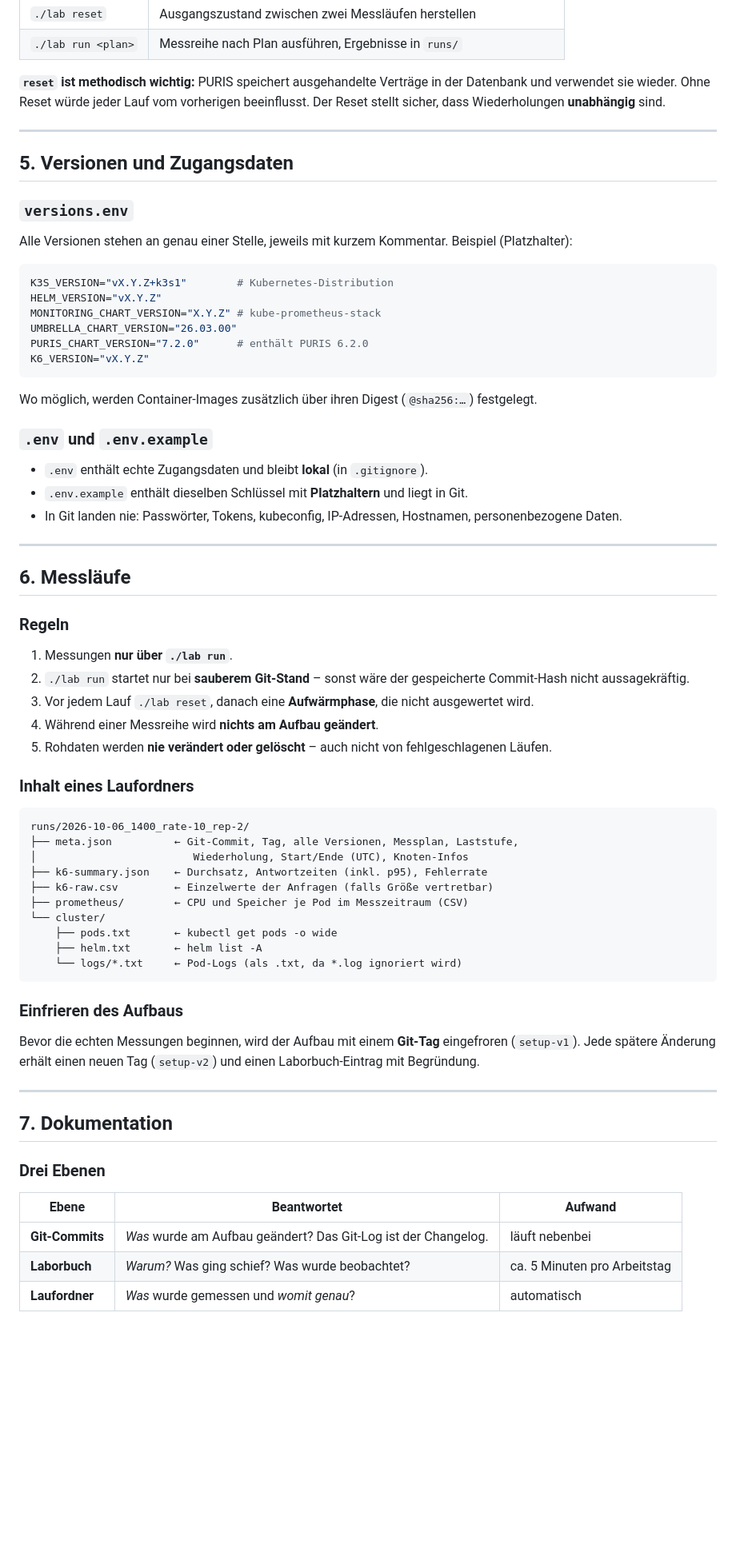
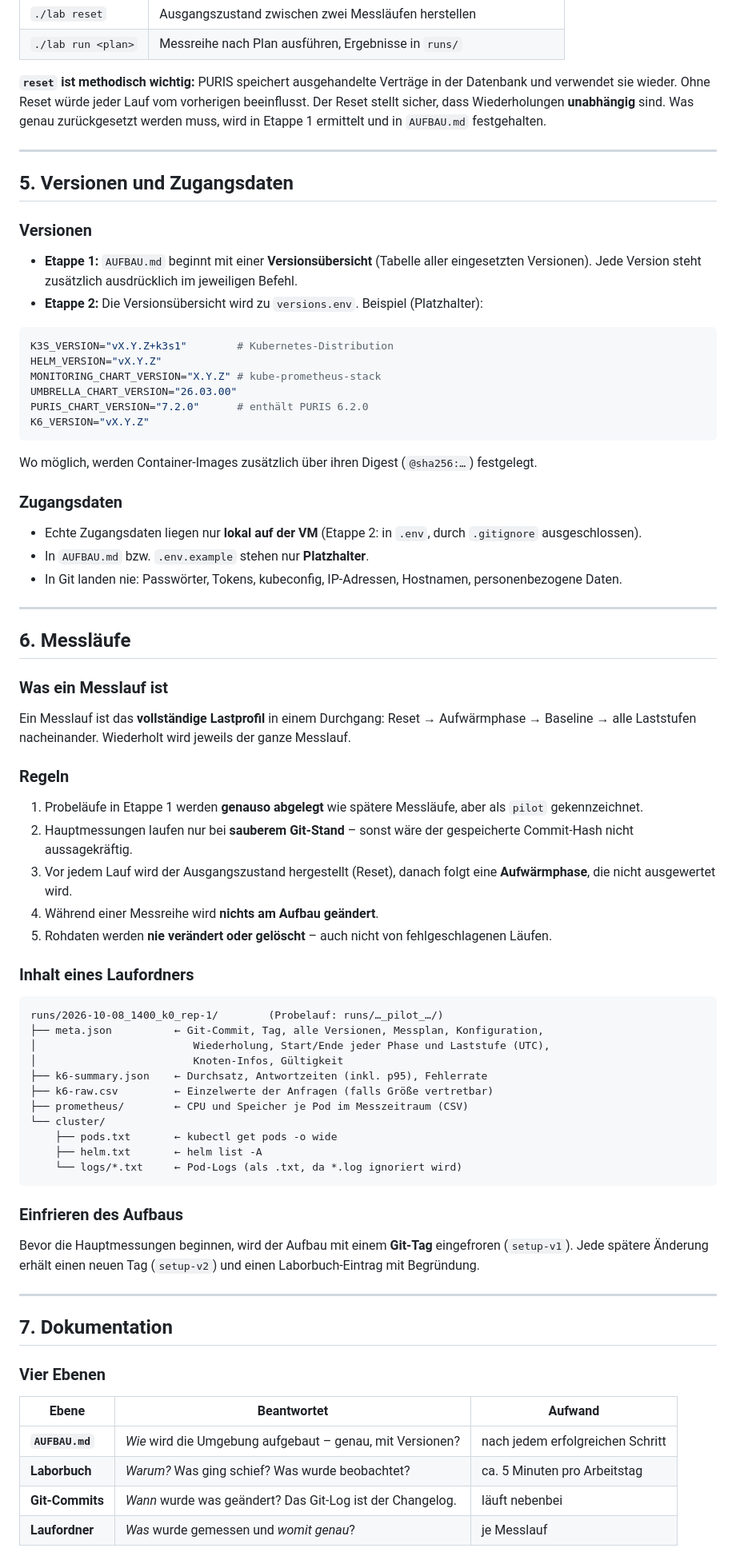
Before and after one commit to artamrj/puris-performance-experiments, a Markdown page: KONZEPT.md, the part around one of its changes. Shown at 80% size. Drawn GitHub-style; blank space fills up the shorter version.

````diff
--- a/KONZEPT.md
+++ b/KONZEPT.md
@@ -104,14 +127,15 @@ Die genaue Aufteilung ergibt sich beim Aufbau. Neue Bausteine werden **hinten**
 | `./lab reset` | Ausgangszustand zwischen zwei Messläufen herstellen |
 | `./lab run <plan>` | Messreihe nach Plan ausführen, Ergebnisse in `runs/` |
 
-**`reset` ist methodisch wichtig:** PURIS speichert ausgehandelte Verträge in der Datenbank und verwendet sie wieder. Ohne Reset würde jeder Lauf vom vorherigen beeinflusst. Der Reset stellt sicher, dass Wiederholungen **unabhängig** sind.
+**`reset` ist methodisch wichtig:** PURIS speichert ausgehandelte Verträge in der Datenbank und verwendet sie wieder. Ohne Reset würde jeder Lauf vom vorherigen beeinflusst. Der Reset stellt sicher, dass Wiederholungen **unabhängig** sind. Was genau zurückgesetzt werden muss, wird in Etappe 1 ermittelt und in `AUFBAU.md` festgehalten.
 
 ---
 
 ## 5. Versionen und Zugangsdaten
 
-### `versions.env`
-Alle Versionen stehen an genau einer Stelle, jeweils mit kurzem Kommentar. Beispiel (Platzhalter):
+### Versionen
+- **Etappe 1:** `AUFBAU.md` beginnt mit einer **Versionsübersicht** (Tabelle aller eingesetzten Versionen). Jede Version steht zusätzlich ausdrücklich im jeweiligen Befehl.
+- **Etappe 2:** Die Versionsübersicht wird zu `versions.env`. Beispiel (Platzhalter):
 
 ```bash
 K3S_VERSION="vX.Y.Z+k3s1"        # Kubernetes-Distribution
@@ -124,28 +148,32 @@ K6_VERSION="vX.Y.Z"
 
 Wo möglich, werden Container-Images zusätzlich über ihren Digest (`@sha256:…`) festgelegt.
 
-### `.env` und `.env.example`
-- `.env` enthält echte Zugangsdaten und bleibt **lokal** (in `.gitignore`).
-- `.env.example` enthält dieselben Schlüssel mit **Platzhaltern** und liegt in Git.
+### Zugangsdaten
+- Echte Zugangsdaten liegen nur **lokal auf der VM** (Etappe 2: in `.env`, durch `.gitignore` ausgeschlossen).
+- In `AUFBAU.md` bzw. `.env.example` stehen nur **Platzhalter**.
 - In Git landen nie: Passwörter, Tokens, kubeconfig, IP-Adressen, Hostnamen, personenbezogene Daten.
 
 ---
 
 ## 6. Messläufe
 
+### Was ein Messlauf ist
+Ein Messlauf ist das **vollständige Lastprofil** in einem Durchgang: Reset → Aufwärmphase → Baseline → alle Laststufen nacheinander. Wiederholt wird jeweils der ganze Messlauf.
+
 ### Regeln
-1. Messungen **nur über `./lab run`**.
-2. `./lab run` startet nur bei **sauberem Git-Stand** – sonst wäre der gespeicherte Commit-Hash nicht aussagekräftig.
-3. Vor jedem Lauf `./lab reset`, danach eine **Aufwärmphase**, die nicht ausgewertet wird.
+1. Probeläufe in Etappe 1 werden **genauso abgelegt** wie spätere Messläufe, aber als `pilot` gekennzeichnet.
+2. Hauptmessungen laufen nur bei **sauberem Git-Stand** – sonst wäre der gespeicherte Commit-Hash nicht aussagekräftig.
+3. Vor jedem Lauf wird der Ausgangszustand hergestellt (Reset), danach folgt eine **Aufwärmphase**, die nicht ausgewertet wird.
 4. Während einer Messreihe wird **nichts am Aufbau geändert**.
 5. Rohdaten werden **nie verändert oder gelöscht** – auch nicht von fehlgeschlagenen Läufen.
 
 ### Inhalt eines Laufordners
 
 ```
-runs/2026-10-06_1400_rate-10_rep-2/
-├── meta.json          ← Git-Commit, Tag, alle Versionen, Messplan, Laststufe,
-│                         Wiederholung, Start/Ende (UTC), Knoten-Infos
+runs/2026-10-08_1400_k0_rep-1/        (Probelauf: runs/…_pilot_…/)
+├── meta.json          ← Git-Commit, Tag, alle Versionen, Messplan, Konfiguration,
+│                         Wiederholung, Start/Ende jeder Phase und Laststufe (UTC),
+│                         Knoten-Infos, Gültigkeit
 ├── k6-summary.json    ← Durchsatz, Antwortzeiten (inkl. p95), Fehlerrate
 ├── k6-raw.csv         ← Einzelwerte der Anfragen (falls Größe vertretbar)
 ├── prometheus/        ← CPU und Speicher je Pod im Messzeitraum (CSV)
@@ -156,17 +184,18 @@ runs/2026-10-06_1400_rate-10_rep-2/
 ```
 
 ### Einfrieren des Aufbaus
-Bevor die echten Messungen beginnen, wird der Aufbau mit einem **Git-Tag** eingefroren (`setup-v1`). Jede spätere Änderung erhält einen neuen Tag (`setup-v2`) und einen Laborbuch-Eintrag mit Begründung.
+Bevor die Hauptmessungen beginnen, wird der Aufbau mit einem **Git-Tag** eingefroren (`setup-v1`). Jede spätere Änderung erhält einen neuen Tag (`setup-v2`) und einen Laborbuch-Eintrag mit Begründung.
 
 ---
 
 ## 7. Dokumentation
 
-### Drei Ebenen
+### Vier Ebenen
 
 | Ebene | Beantwortet | Aufwand |
 |---|---|---|
-| **Git-Commits** | *Was* wurde am Aufbau geändert? Das Git-Log ist der Changelog. | läuft nebenbei |
+| **`AUFBAU.md`** | *Wie* wird die Umgebung aufgebaut – genau, mit Versionen? | nach jedem erfolgreichen Schritt |
 | **Laborbuch** | *Warum?* Was ging schief? Was wurde beobachtet? | ca. 5 Minuten pro Arbeitstag |
-| **Laufordner** | *Was* wurde gemessen und *womit genau*? | automatisch |
+| **Git-Commits** | *Wann* wurde was geändert? Das Git-Log ist der Changelog. | läuft nebenbei |
+| **Laufordner** | *Was* wurde gemessen und *womit genau*? | je Messlauf |
 
````
Also changed, not shown: other parts of KONZEPT.md (+103 -42 lines).
